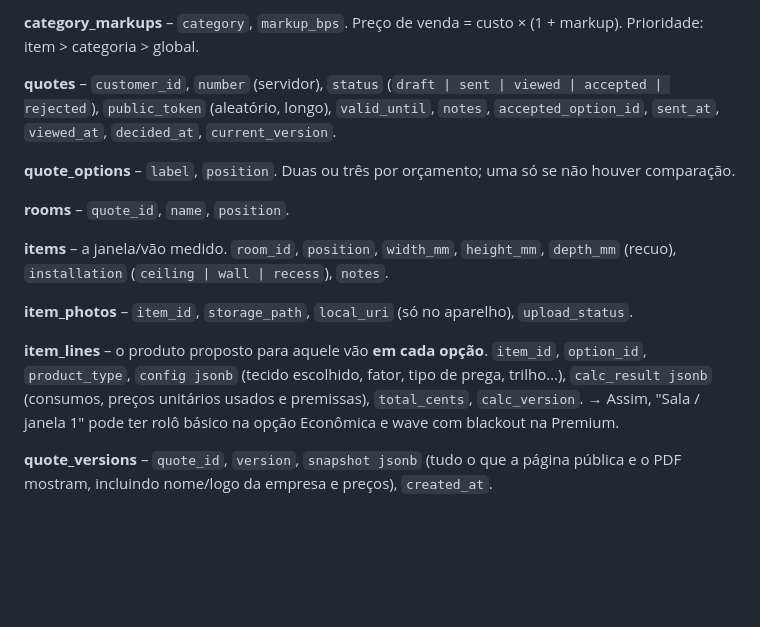
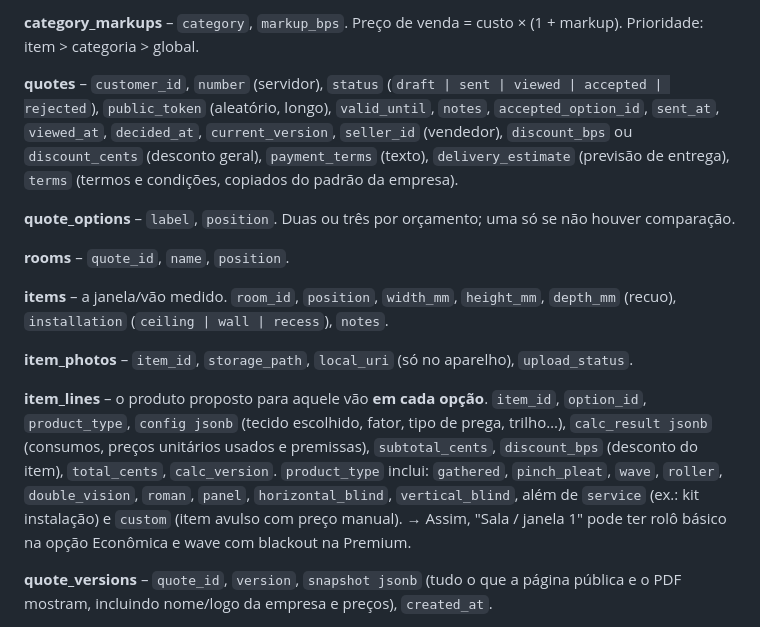
Before and after one commit to edduardodemolay-bit/app-cortinas, a Markdown page: docs/PLANO.md, the part around one of its changes. Rendered like a GitHub page; blank space fills up the shorter version.

```diff
--- a/docs/PLANO.md
+++ b/docs/PLANO.md
@@ -90,7 +90,7 @@ auth.users ─┐
 
 **category_markups** – `category`, `markup_bps`. Preço de venda = custo × (1 + markup). Prioridade: item > categoria > global.
 
-**quotes** – `customer_id`, `number` (servidor), `status` (`draft | sent | viewed | accepted | rejected`), `public_token` (aleatório, longo), `valid_until`, `notes`, `accepted_option_id`, `sent_at`, `viewed_at`, `decided_at`, `current_version`.
+**quotes** – `customer_id`, `number` (servidor), `status` (`draft | sent | viewed | accepted | rejected`), `public_token` (aleatório, longo), `valid_until`, `notes`, `accepted_option_id`, `sent_at`, `viewed_at`, `decided_at`, `current_version`, `seller_id` (vendedor), `discount_bps` ou `discount_cents` (desconto geral), `payment_terms` (texto), `delivery_estimate` (previsão de entrega), `terms` (termos e condições, copiados do padrão da empresa).
 
 **quote_options** – `label`, `position`. Duas ou três por orçamento; uma só se não houver comparação.
 
@@ -100,7 +100,8 @@ auth.users ─┐
 
 **item_photos** – `item_id`, `storage_path`, `local_uri` (só no aparelho), `upload_status`.
 
-**item_lines** – o produto proposto para aquele vão **em cada opção**. `item_id`, `option_id`, `product_type`, `config jsonb` (tecido escolhido, fator, tipo de prega, trilho…), `calc_result jsonb` (consumos, preços unitários usados e premissas), `total_cents`, `calc_version`.
+**item_lines** – o produto proposto para aquele vão **em cada opção**. `item_id`, `option_id`, `product_type`, `config jsonb` (tecido escolhido, fator, tipo de prega, trilho…), `calc_result jsonb` (consumos, preços unitários usados e premissas), `subtotal_cents`, `discount_bps` (desconto do item), `total_cents`, `calc_version`.
+`product_type` inclui: `gathered`, `pinch_pleat`, `wave`, `roller`, `double_vision`, `roman`, `panel`, `horizontal_blind`, `vertical_blind`, além de `service` (ex.: kit instalação) e `custom` (item avulso com preço manual).
 → Assim, "Sala / janela 1" pode ter rolô básico na opção Econômica e wave com blackout na Premium.
 
 **quote_versions** – `quote_id`, `version`, `snapshot jsonb` (tudo o que a página pública e o PDF mostram, incluindo nome/logo da empresa e preços), `created_at`.
```
Also changed, not shown: other parts of docs/PLANO.md (+45 -5 lines).
